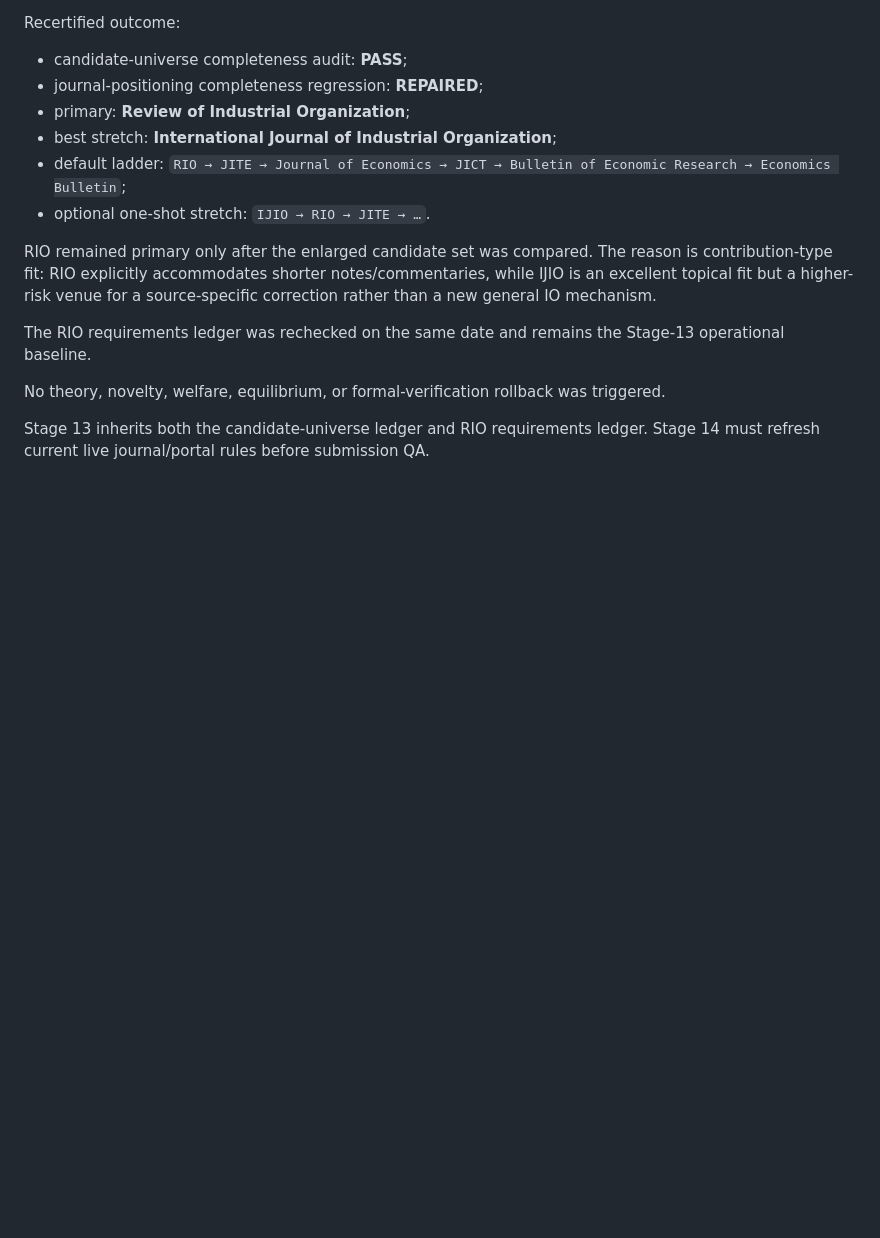
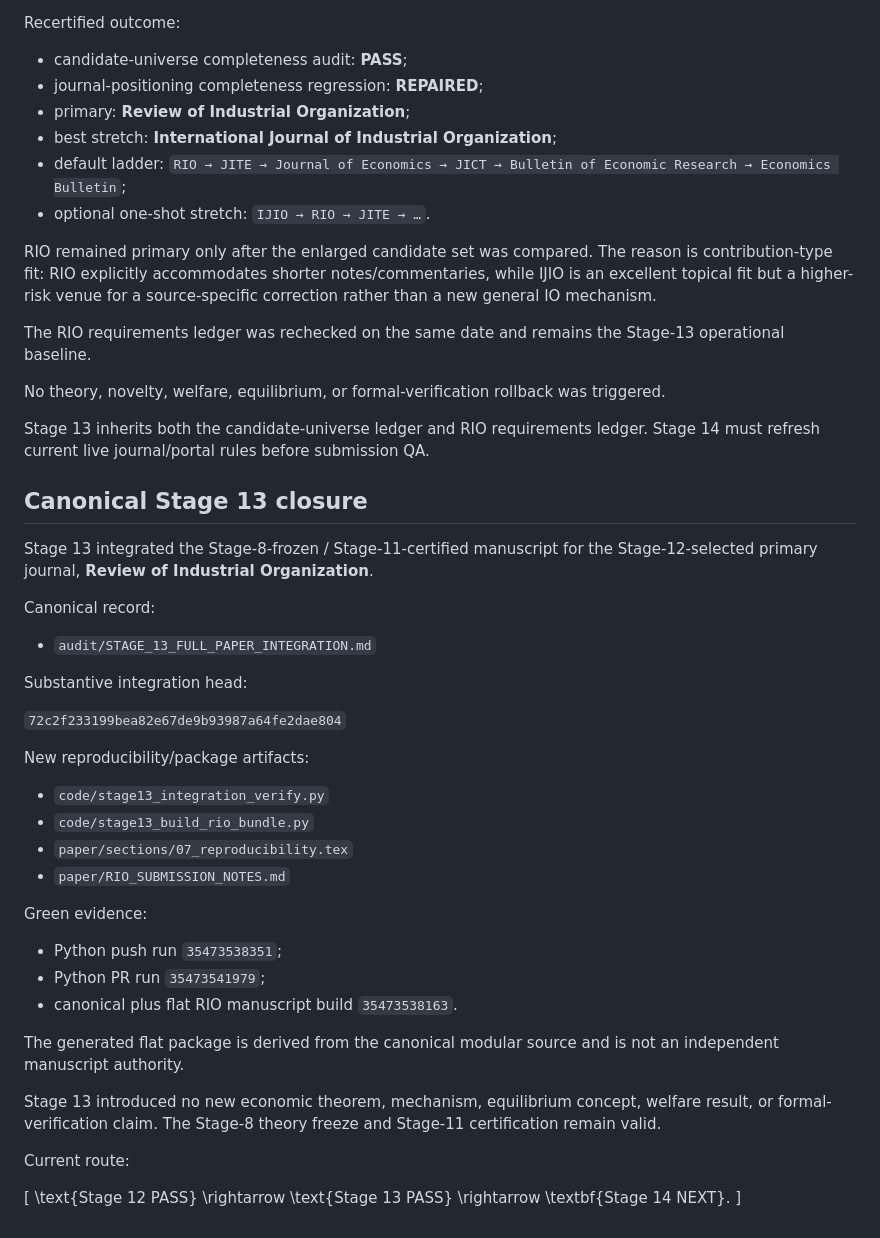
Before and after one commit to ryotamatsuki/shy-stenbacka-correction, a Markdown page: docs/WORKFLOW_PROVENANCE.md, the part around the change. Rendered like a GitHub page; blank space fills up the shorter version.

Commit message:
Record canonical Stage 13 closure

```diff
--- a/docs/WORKFLOW_PROVENANCE.md
+++ b/docs/WORKFLOW_PROVENANCE.md
@@ -154,3 +154,43 @@ The RIO requirements ledger was rechecked on the same date and remains the Stage
 No theory, novelty, welfare, equilibrium, or formal-verification rollback was triggered.
 
 Stage 13 inherits both the candidate-universe ledger and RIO requirements ledger. Stage 14 must refresh current live journal/portal rules before submission QA.
+
+
+## Canonical Stage 13 closure
+
+Stage 13 integrated the Stage-8-frozen / Stage-11-certified manuscript for the Stage-12-selected primary journal, **Review of Industrial Organization**.
+
+Canonical record:
+
+- `audit/STAGE_13_FULL_PAPER_INTEGRATION.md`
+
+Substantive integration head:
+
+`72c2f233199bea82e67de9b93987a64fe2dae804`
+
+New reproducibility/package artifacts:
+
+- `code/stage13_integration_verify.py`
+- `code/stage13_build_rio_bundle.py`
+- `paper/sections/07_reproducibility.tex`
+- `paper/RIO_SUBMISSION_NOTES.md`
+
+Green evidence:
+
+- Python push run `35473538351`;
+- Python PR run `35473541979`;
+- canonical plus flat RIO manuscript build `35473538163`.
+
+The generated flat package is derived from the canonical modular source and is not an independent manuscript authority.
+
+Stage 13 introduced no new economic theorem, mechanism, equilibrium concept, welfare result, or formal-verification claim. The Stage-8 theory freeze and Stage-11 certification remain valid.
+
+Current route:
+
+\[
+\text{Stage 12 PASS}
+\rightarrow
+\text{Stage 13 PASS}
+\rightarrow
+\textbf{Stage 14 NEXT}.
+\]
```
